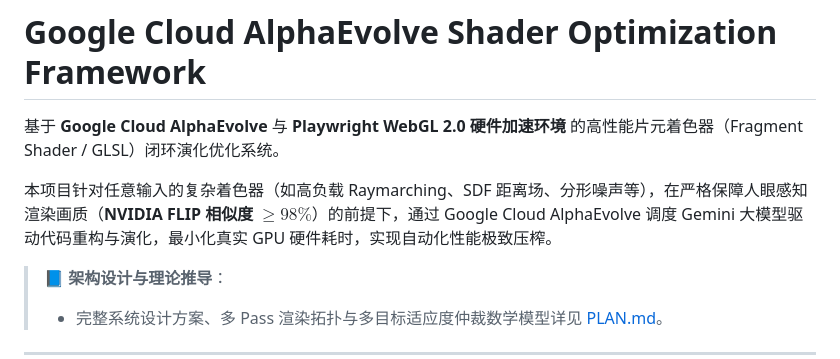
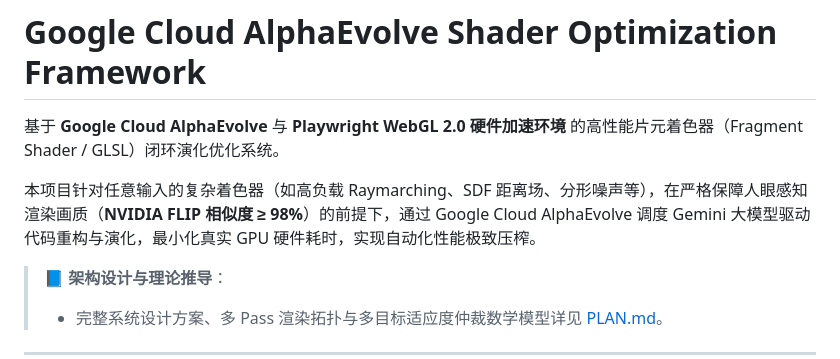
Before and after one commit to yanping/AE-optim-shader-demo, a Markdown page: README.md, the part around one of its changes. GitHub-like rendering.

```diff
--- a/README.md
+++ b/README.md
@@ -2,7 +2,7 @@
 
 基于 **Google Cloud AlphaEvolve** 与 **Playwright WebGL 2.0 硬件加速环境** 的高性能片元着色器（Fragment Shader / GLSL）闭环演化优化系统。
 
-本项目针对任意输入的复杂着色器（如高负载 Raymarching、SDF 距离场、分形噪声等），在严格保障人眼感知渲染画质（**NVIDIA FLIP 相似度 $\ge 98\%$**）的前提下，通过 Google Cloud AlphaEvolve 调度 Gemini 大模型驱动代码重构与演化，最小化真实 GPU 硬件耗时，实现自动化性能极致压榨。
+本项目针对任意输入的复杂着色器（如高负载 Raymarching、SDF 距离场、分形噪声等），在严格保障人眼感知渲染画质（**NVIDIA FLIP 相似度 ≥ 98%**）的前提下，通过 Google Cloud AlphaEvolve 调度 Gemini 大模型驱动代码重构与演化，最小化真实 GPU 硬件耗时，实现自动化性能极致压榨。
 
 > 📘 **架构设计与理论推导**：
 > - 完整系统设计方案、多 Pass 渲染拓扑与多目标适应度仲裁数学模型详见 [PLAN.md](PLAN.md)。
```
Also changed, not shown: other parts of README.md (+1 -1 lines), PLAN.md (+36 -11 lines).
